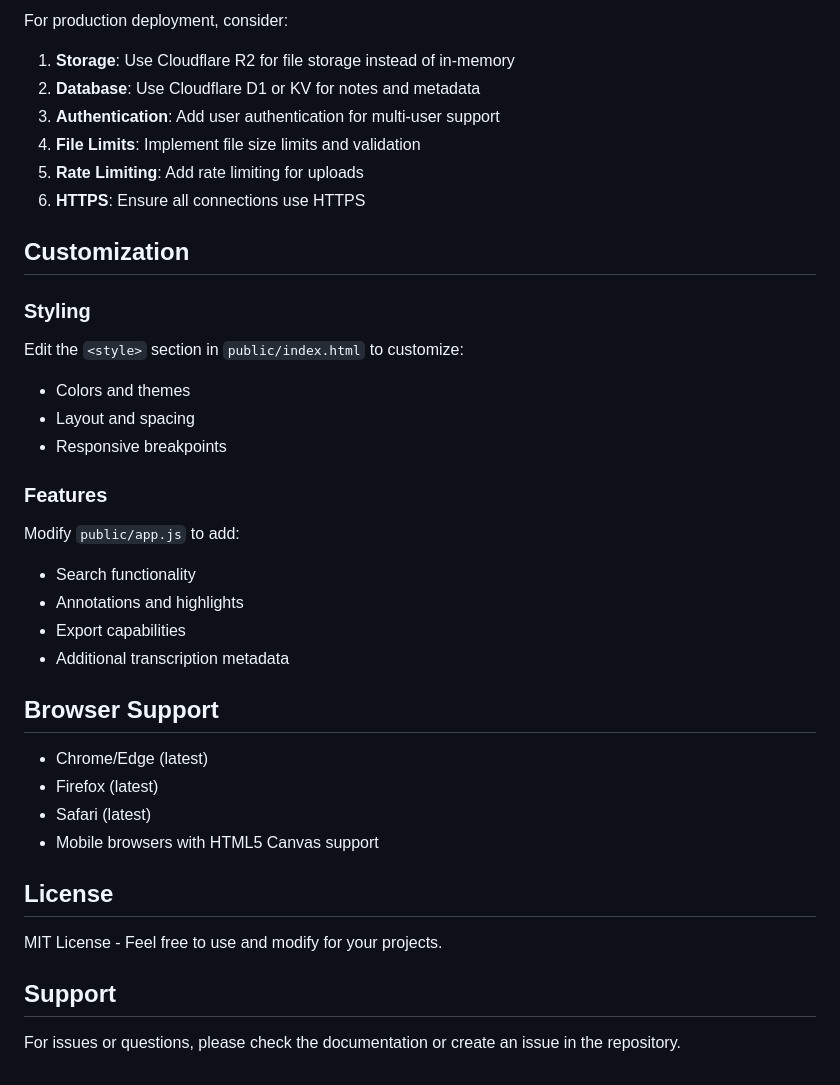
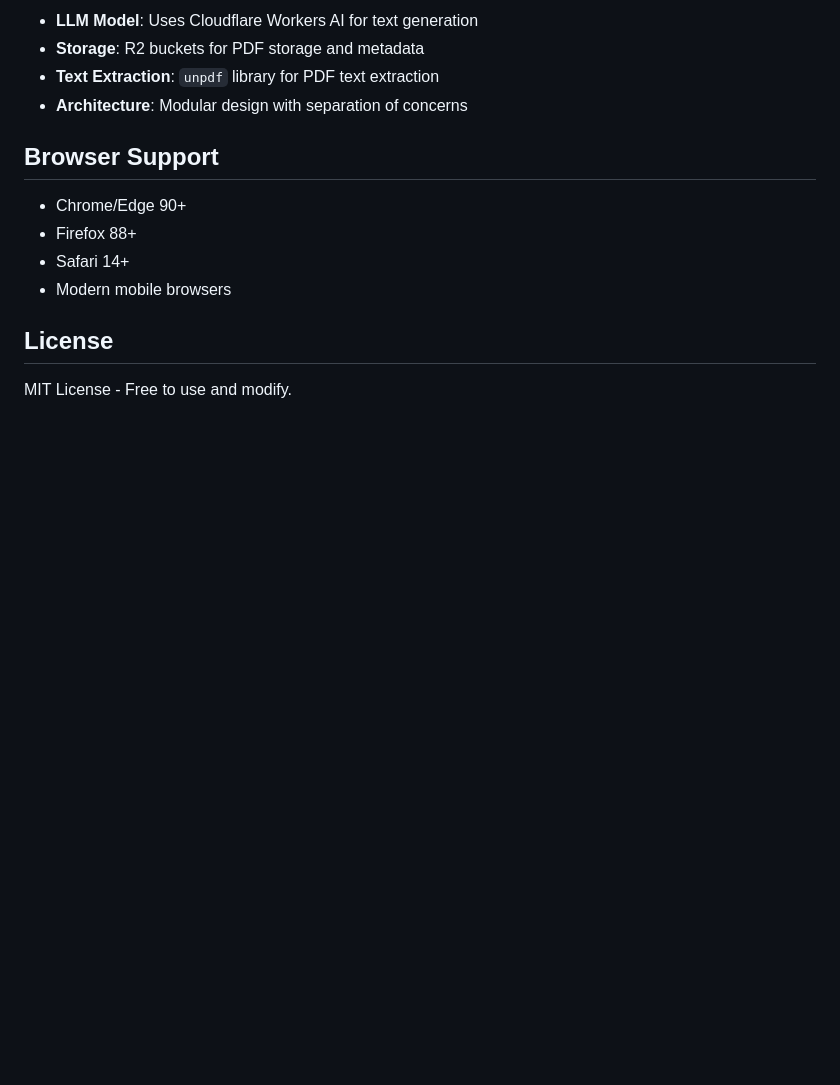
Before and after one commit to alirafiqmalik/cf_ai_mini_pdf_tutor, a Markdown page: README.md, the part around one of its changes. Drawn GitHub-style; blank space fills up the shorter version.

```diff
--- a/README.md
+++ b/README.md
@@ -156,40 +116,15 @@ npm run deploy
-For production deployment, consider:
-
-1. **Storage**: Use Cloudflare R2 for file storage instead of in-memory
-2. **Database**: Use Cloudflare D1 or KV for notes and metadata
-3. **Authentication**: Add user authentication for multi-user support
-4. **File Limits**: Implement file size limits and validation
-5. **Rate Limiting**: Add rate limiting for uploads
-6. **HTTPS**: Ensure all connections use HTTPS
-
-## Customization
-
-### Styling
-
-Edit the `<style>` section in `public/index.html` to customize:
-- Colors and themes
-- Layout and spacing
-- Responsive breakpoints
-
-### Features
-
-Modify `public/app.js` to add:
-- Search functionality
-- Annotations and highlights
-- Export capabilities
-- Additional transcription metadata
+- **LLM Model**: Uses Cloudflare Workers AI for text generation
+- **Storage**: R2 buckets for PDF storage and metadata
+- **Text Extraction**: `unpdf` library for PDF text extraction
+- **Architecture**: Modular design with separation of concerns
 
 ## Browser Support
 
-- Chrome/Edge (latest)
-- Firefox (latest)
-- Safari (latest)
-- Mobile browsers with HTML5 Canvas support
+- Chrome/Edge 90+
+- Firefox 88+
+- Safari 14+
+- Modern mobile browsers
 
 ## License
 
-MIT License - Feel free to use and modify for your projects.
-
-## Support
-
-For issues or questions, please check the documentation or create an issue in the repository.
+MIT License - Free to use and modify.
```
Also changed, not shown: other parts of README.md (+76 -116 lines).
